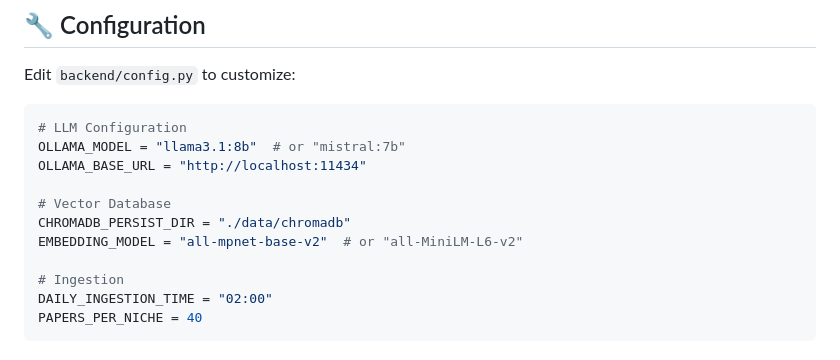
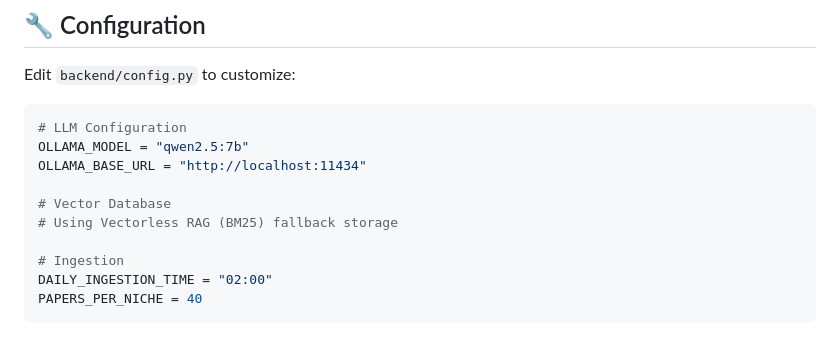
Before and after one commit to nishant-awasthi026/Synthesis-Ai-Research-Paper-Generator, a Markdown page: README.md, the part around one of its changes. Rendered like a GitHub page.

````diff
--- a/README.md
+++ b/README.md
@@ -193,12 +192,11 @@ Edit `backend/config.py` to customize:
 
 ```python
 # LLM Configuration
-OLLAMA_MODEL = "llama3.1:8b"  # or "mistral:7b"
+OLLAMA_MODEL = "qwen2.5:7b"
 OLLAMA_BASE_URL = "http://localhost:11434"
 
 # Vector Database
-CHROMADB_PERSIST_DIR = "./data/chromadb"
-EMBEDDING_MODEL = "all-mpnet-base-v2"  # or "all-MiniLM-L6-v2"
+# Using Vectorless RAG (BM25) fallback storage
 
 # Ingestion
 DAILY_INGESTION_TIME = "02:00"
````
Also changed, not shown: other parts of README.md (+15 -16 lines).
